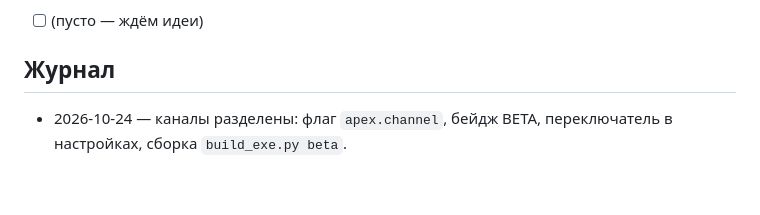
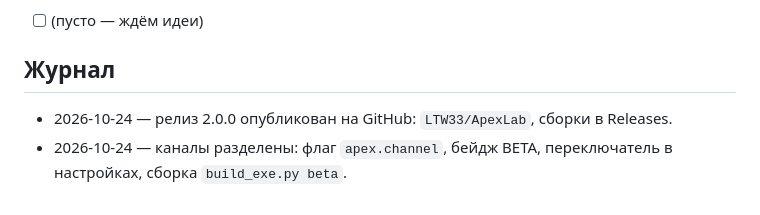
Before and after one commit to LTW33/ApexLab, a Markdown page: ROADMAP.md, the part around the change. GitHub-like rendering.

```diff
--- a/ROADMAP.md
+++ b/ROADMAP.md
@@ -38,4 +38,5 @@
 
 ## Журнал
 
+- 2026-10-24 — релиз 2.0.0 опубликован на GitHub: `LTW33/ApexLab`, сборки в Releases.
 - 2026-10-24 — каналы разделены: флаг `apex.channel`, бейдж BETA, переключатель в настройках, сборка `build_exe.py beta`.
```
Also changed, not shown: README.md (+5 -1 lines).
